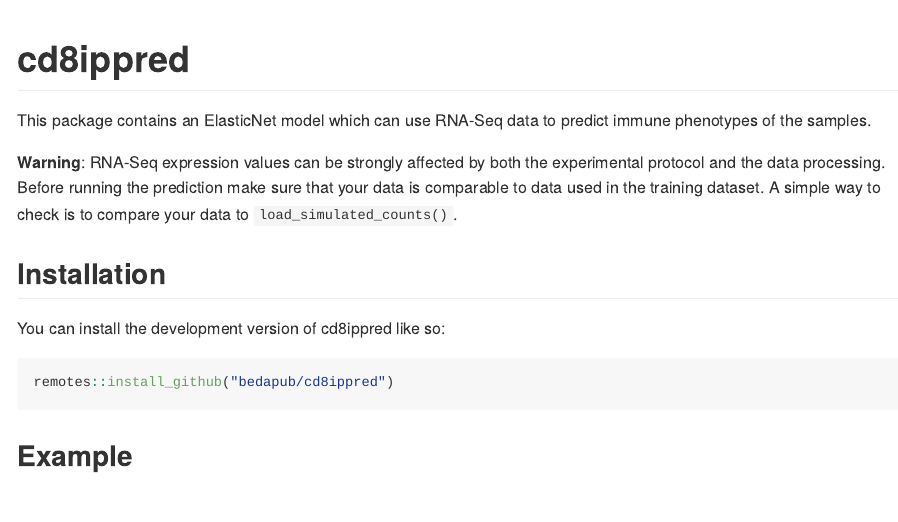
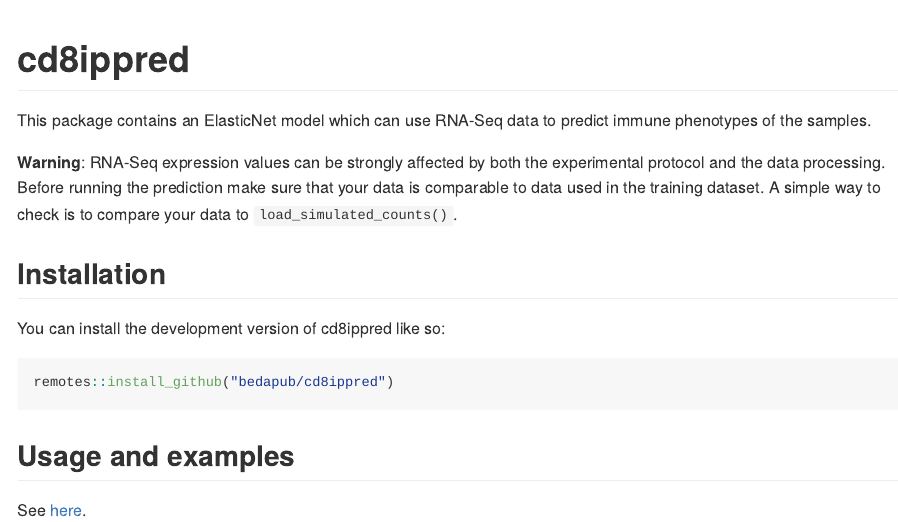
Before and after one commit to bedapub/cd8ippred, an R Markdown document (README.Rmd): the page in a window 1100 px wide, from its top. The pictures show the output file README.md that the author committed with the source, drawn offline in the style of GitHub.

Commit message:
link to examples in readme

````diff
--- a/README.Rmd
+++ b/README.Rmd
@@ -35,4 +35,5 @@ You can install the development version of cd8ippred like so:
 remotes::install_github("bedapub/cd8ippred")
 ```
 
-## Example
+## Usage and examples
+See [here](https://bedapub.github.io/cd8ippred/).
````
Also changed, not shown: README.md.
